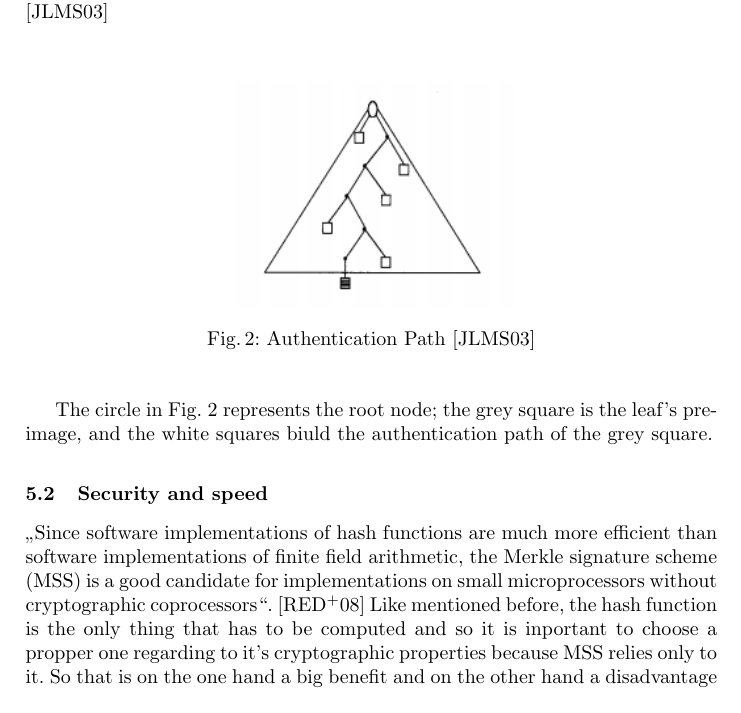
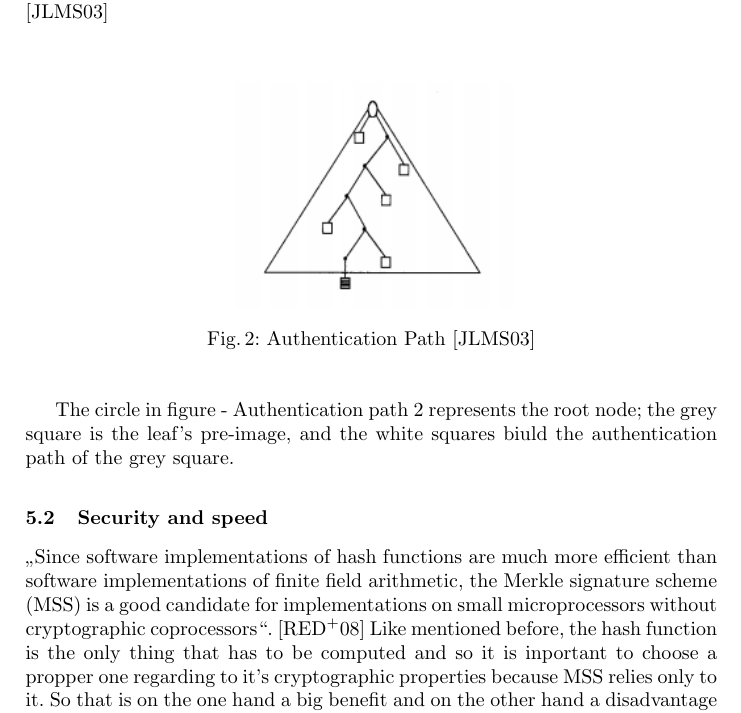
Before and after one commit to ehrlinger06/MQTT_Seminar, a LaTeX paper (Arbeit/MainDoc.tex, which reads Arbeit/Pages/MainBody3.tex): part of page 10 of 24, cut so that both start at the same text. Compiled offline with pdfLaTeX.

Commit message:
Update MainBody3.tex

```diff
--- a/Arbeit/Pages/MainBody3.tex
+++ b/Arbeit/Pages/MainBody3.tex
@@ -13,7 +13,7 @@ For example the hash value of node N1,2 is h1,2 = h(h1|h1), and the hashed value
 
 \subsection{Outcome and hashing}
 To hash the data you have to choose a function that is able to do this. One choice would be, for example, SHA-1 with a length of 128 bit.
-„The value of a leaf, in turn, is a one-way function of some leaf preimage. For small trees these pre-images may be simply stored; alternatively for larger trees, the leaves may be calculated with a keyed pseudorandom generator.“ \cite{MT} Because the hash functions are the only thing that have to be computed, the computation time, regarding the verification, is quite low. \cite{METR} In a Merkle Tree structure it is desired to generate an output sequence fore every leaf that has two components; the leaf pre-image, and the authentication path (Fig 2 - Authentication Path) \cite{MT}
+„The value of a leaf, in turn, is a one-way function of some leaf preimage. For small trees these pre-images may be simply stored; alternatively for larger trees, the leaves may be calculated with a keyed pseudorandom generator.“ \cite{MT} Because the hash functions are the only thing that have to be computed, the computation time, regarding the verification, is quite low. \cite{METR} In a Merkle Tree structure it is desired to generate an output sequence fore every leaf that has two components; the leaf pre-image, and the authentication path (figure 2 - Authentication Path) \cite{MT}
 
 \begin{figure}
 \centering
@@ -21,7 +21,7 @@ To hash the data you have to choose a function that is able to do this. One choi
 \caption{Authentication Path [JLMS03]}
 \end{figure}
 
-The circle in Fig. 2 represents the root node; the grey square is the leaf’s pre-image, and the white squares biuld the authentication path of the grey square.
+The circle in figure - Authentication path 2 represents the root node; the grey square is the leaf’s pre-image, and the white squares biuld the authentication path of the grey square.
 
 \subsection{Security and speed}
 „Since software implementations of hash functions are much more efficient than software implementations of finite field arithmetic, the Merkle signature scheme (MSS) is a good candidate for implementations on small microprocessors without cryptographic coprocessors“. \cite{FHB} Like mentioned before, the hash function is the only thing that has to be computed and so it is inportant to choose a propper one regarding to it’s cryptographic properties because MSS relies only to it. So that is on the one hand a big benefit and on the other hand a disadvantage if it is found insecure. But if the hash function appears to be insecure, it can be easily replaced with a secure one to make the MSS save again. Also the signature generation is faster than RSA and comparable to ECDSA. Further performance improvements are reached by utilizing a symmetric crypto engine such as an AES hardware acceleration. \cite{FHB}  "The total space
```
